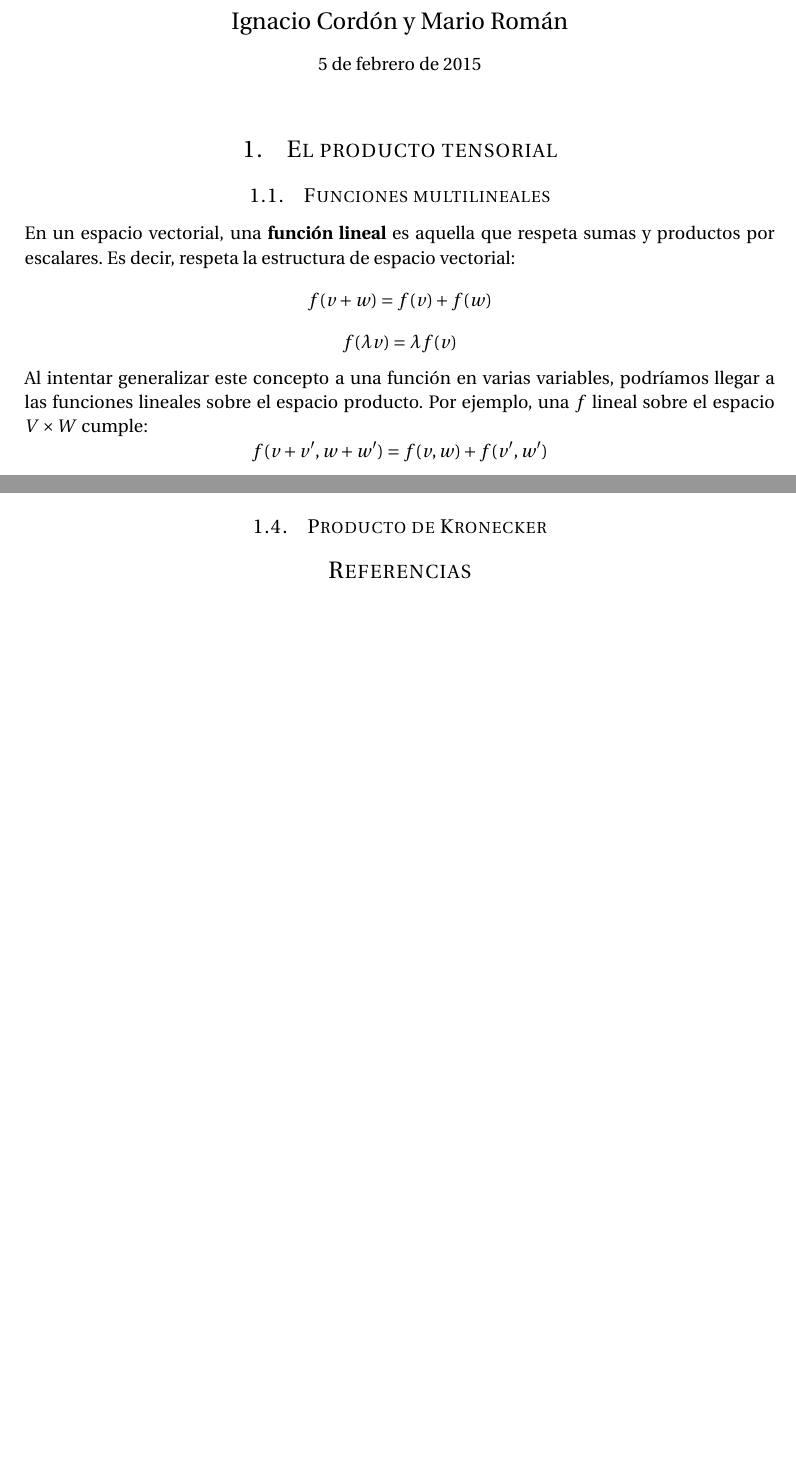
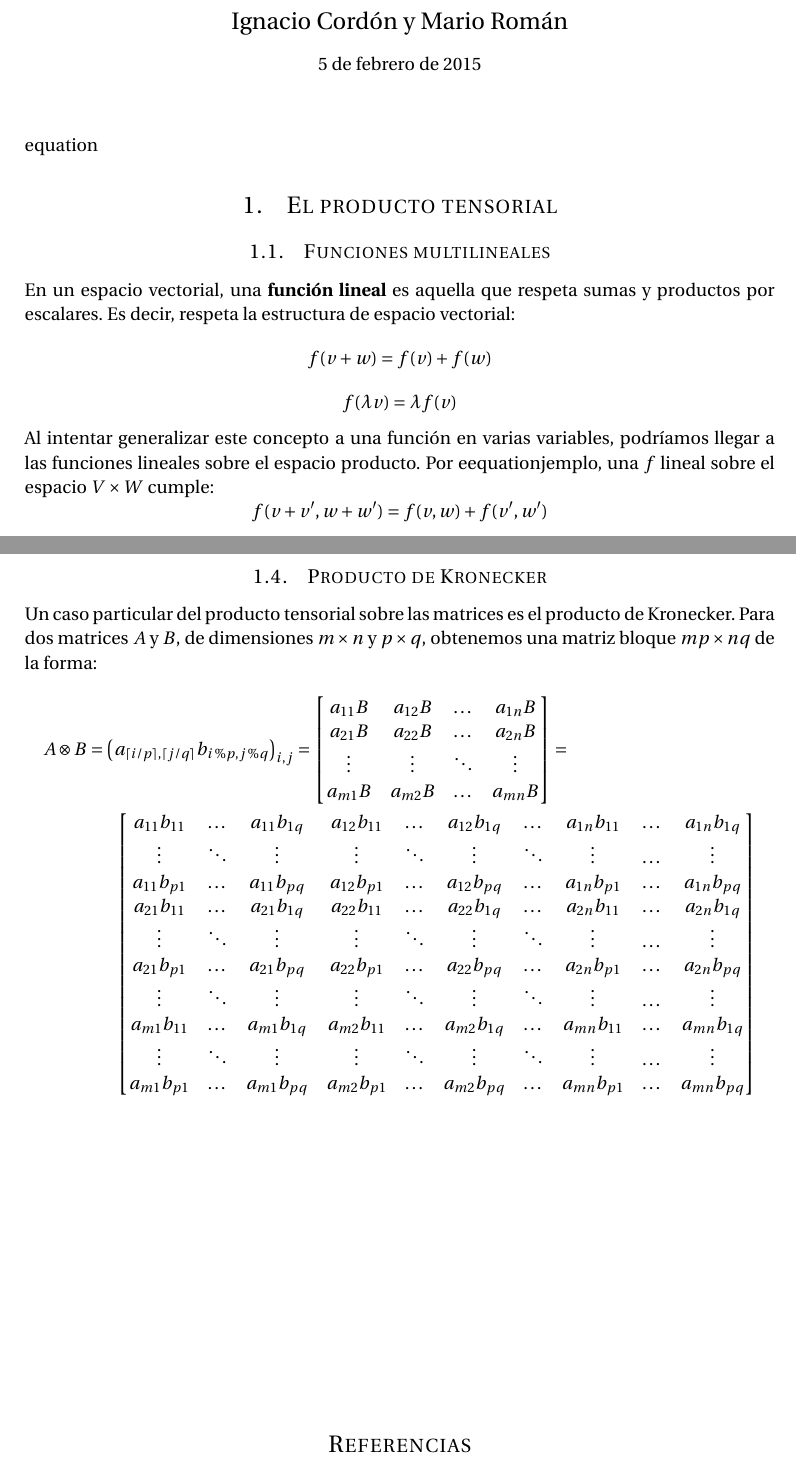
Before and after one commit to libreim/qubits, a LaTeX document (qubits.tex): two parts of pages 1 and 2 of 3 before the commit and two parts of pages 1 and 3 of 3 after it, joined at a grey line, cut so that both start at the same text, the shorter picture padded with empty space. Compiled offline with pdfLaTeX.

Commit message:
Producto de Kronecker

```diff
--- a/qubits.tex
+++ b/qubits.tex
@@ -110,7 +110,7 @@
 
 \begin{document}
 \maketitle % Escribe el título
-
+equation
 \section {El producto tensorial}
   \subsection {Funciones multilineales}
     En un espacio vectorial, una \textbf{función lineal} es aquella que respeta sumas y productos por escalares.
@@ -119,7 +119,7 @@
     $$ f(\lambda v) = \lambda f(v) $$
 
     Al intentar generalizar este concepto a una función en varias variables, podríamos llegar a las funciones
-    lineales sobre el espacio producto. Por ejemplo, una $f$ lineal sobre el espacio $V \times W$ cumple:
+    lineales sobre el espacio producto. Por eequationjemplo, una $f$ lineal sobre el espacio $V \times W$ cumple:
     $$ f(v+v',w+w') = f(v,w) + f(v',w')$$
     $$ f(\lambda v, \lambda w) = \lambda f(v,w) $$
     Pero esta estructura no es "lineal sobre cada variable". Funciones como el producto tienen otra
@@ -166,7 +166,30 @@
     al espacio producto tensorial seguida de una función lineal.
 
   \subsection{Producto de Kronecker}
-
+    Un caso particular del producto tensorial sobre las matrices es el producto de Kronecker.
+    Para dos matrices $A$ y $B$, de dimensiones $m \times n$ y $p \times q$, obtenemos una matriz
+    bloque $mp \times nq$ de la forma:
+    \begin{multline*}
+      A \otimes B = \left(a_{\lceil i/p \rceil, \lceil j/q \rceil} b_{i\%p,j\%q} \right)_{i,j}
+	= \begin{bmatrix}
+	    a_{11}B & a_{12}B & \dots  & a_{1n}B \\
+	    a_{21}B & a_{22}B & \dots  & a_{2n}B \\
+	    \vdots  & \vdots  & \ddots & \vdots  \\
+	    a_{m1}B & a_{m2}B & \dots  & a_{mn}B \\
+	  \end{bmatrix}
+	= \\ \begin{bmatrix}
+	    a_{11}b_{11} & \dots & a_{11}b_{1q} & a_{12}b_{11} & \dots & a_{12}b_{1q} & \dots  & a_{1n}b_{11} & \dots & a_{1n}b_{1q} \\
+	    \vdots & \ddots & \vdots& \vdots & \ddots & \vdots & \ddots  & \vdots & \dots & \vdots \\
+	    a_{11}b_{p1} & \dots & a_{11}b_{pq} & a_{12}b_{p1} & \dots & a_{12}b_{pq} & \dots  & a_{1n}b_{p1} & \dots & a_{1n}b_{pq} \\
+	    a_{21}b_{11} & \dots & a_{21}b_{1q} & a_{22}b_{11} & \dots & a_{22}b_{1q} & \dots  & a_{2n}b_{11} & \dots & a_{2n}b_{1q} \\
+	    \vdots & \ddots & \vdots& \vdots & \ddots & \vdots & \ddots  & \vdots & \dots & \vdots \\
+	    a_{21}b_{p1} & \dots & a_{21}b_{pq} & a_{22}b_{p1} & \dots & a_{22}b_{pq} & \dots  & a_{2n}b_{p1} & \dots & a_{2n}b_{pq} \\
+	    \vdots & \ddots & \vdots& \vdots & \ddots & \vdots & \ddots  & \vdots & \dots & \vdots \\
+	    a_{m1}b_{11} & \dots & a_{m1}b_{1q} & a_{m2}b_{11} & \dots & a_{m2}b_{1q} & \dots  & a_{mn}b_{11} & \dots & a_{mn}b_{1q} \\
+	    \vdots & \ddots & \vdots& \vdots & \ddots & \vdots & \ddots  & \vdots & \dots & \vdots \\
+	    a_{m1}b_{p1} & \dots & a_{m1}b_{pq} & a_{m2}b_{p1} & \dots & a_{m2}b_{pq} & \dots  & a_{mn}b_{p1} & \dots & a_{mn}b_{pq} \\
+	    \end{bmatrix}
+    \end{multline*}
 
   %% Bibliography
   \vfill
```
